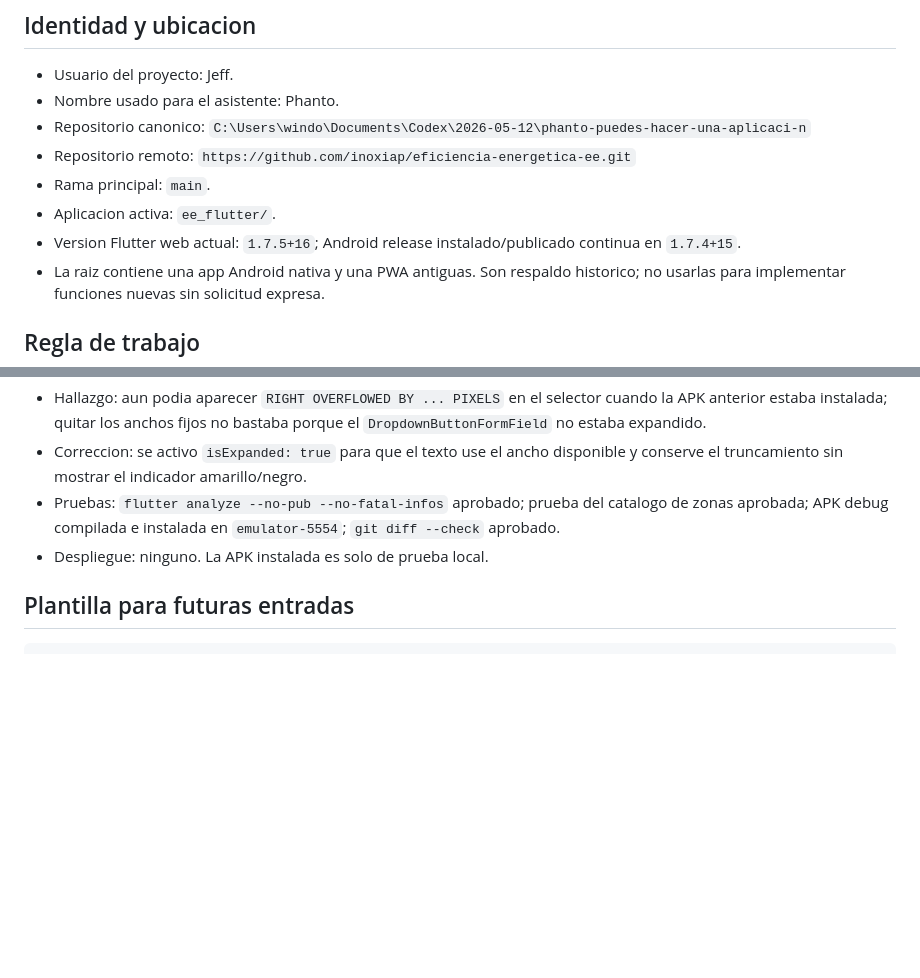
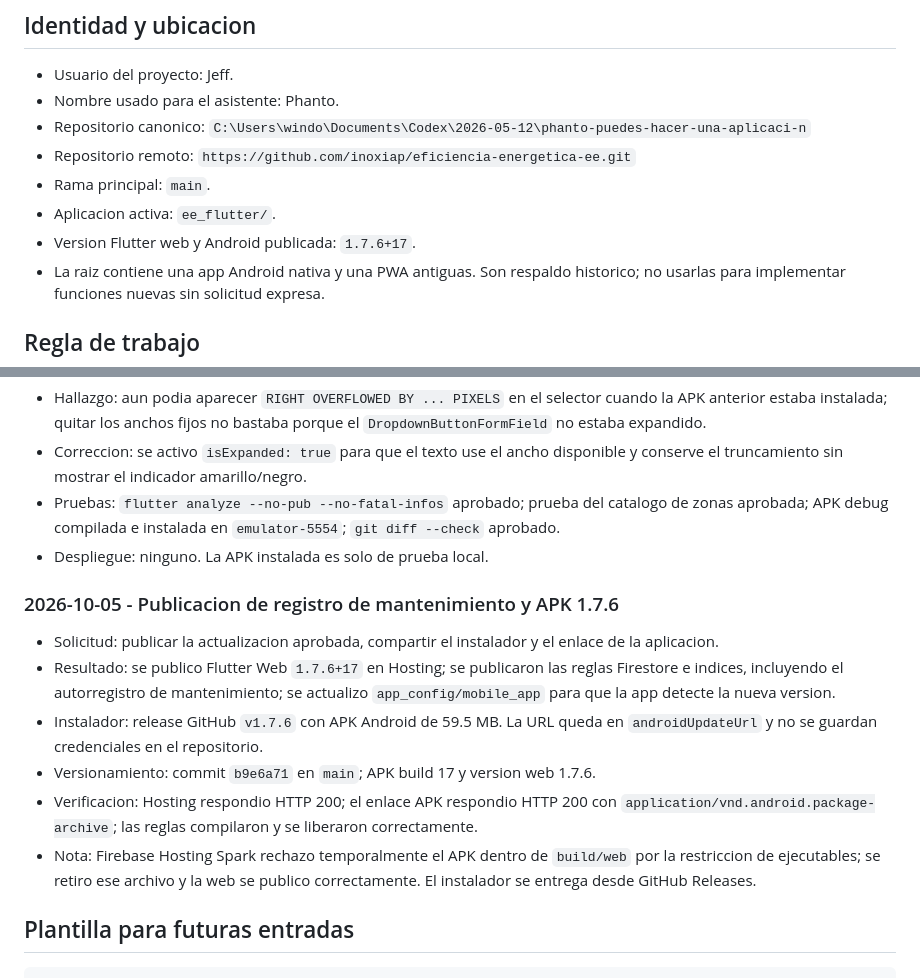
Before and after one commit to inoxiap/eficiencia-energetica-ee, a Markdown page: PROJECT_MEMORY.md, 2 parts joined by grey strips. Rendered like a GitHub page; blank space fills up the shorter version.

Commit message:
docs: record 1.7.6 deployment

````diff
--- a/PROJECT_MEMORY.md
+++ b/PROJECT_MEMORY.md
@@ -16,8 +16,7 @@ o descubrir informacion relevante. No guardar secretos ni credenciales aqui.
   `https://github.com/inoxiap/eficiencia-energetica-ee.git`
 - Rama principal: `main`.
 - Aplicacion activa: `ee_flutter/`.
-- Version Flutter web actual: `1.7.5+16`; Android release instalado/publicado
-  continua en `1.7.4+15`.
+- Version Flutter web y Android publicada: `1.7.6+17`.
 - La raiz contiene una app Android nativa y una PWA antiguas. Son respaldo
   historico; no usarlas para implementar funciones nuevas sin solicitud expresa.
 
@@ -1613,6 +1612,23 @@ Su pendiente sobre `PASSWORD_LOGIN_DISABLED` quedo resuelto el 2026-07-16.
   `emulator-5554`; `git diff --check` aprobado.
 - Despliegue: ninguno. La APK instalada es solo de prueba local.
 
+### 2026-10-05 - Publicacion de registro de mantenimiento y APK 1.7.6
+
+- Solicitud: publicar la actualizacion aprobada, compartir el instalador y el
+  enlace de la aplicacion.
+- Resultado: se publico Flutter Web `1.7.6+17` en Hosting; se publicaron las
+  reglas Firestore e indices, incluyendo el autorregistro de mantenimiento;
+  se actualizo `app_config/mobile_app` para que la app detecte la nueva version.
+- Instalador: release GitHub `v1.7.6` con APK Android de 59.5 MB. La URL
+  queda en `androidUpdateUrl` y no se guardan credenciales en el repositorio.
+- Versionamiento: commit `b9e6a71` en `main`; APK build 17 y version web 1.7.6.
+- Verificacion: Hosting respondio HTTP 200; el enlace APK respondio HTTP 200
+  con `application/vnd.android.package-archive`; las reglas compilaron y se
+  liberaron correctamente.
+- Nota: Firebase Hosting Spark rechazo temporalmente el APK dentro de
+  `build/web` por la restriccion de ejecutables; se retiro ese archivo y la web
+  se publico correctamente. El instalador se entrega desde GitHub Releases.
+
 ## Plantilla para futuras entradas
 
 ```markdown
````
Also changed, not shown: other parts of PROJECT_MEMORY.md (+1 -1 lines).
